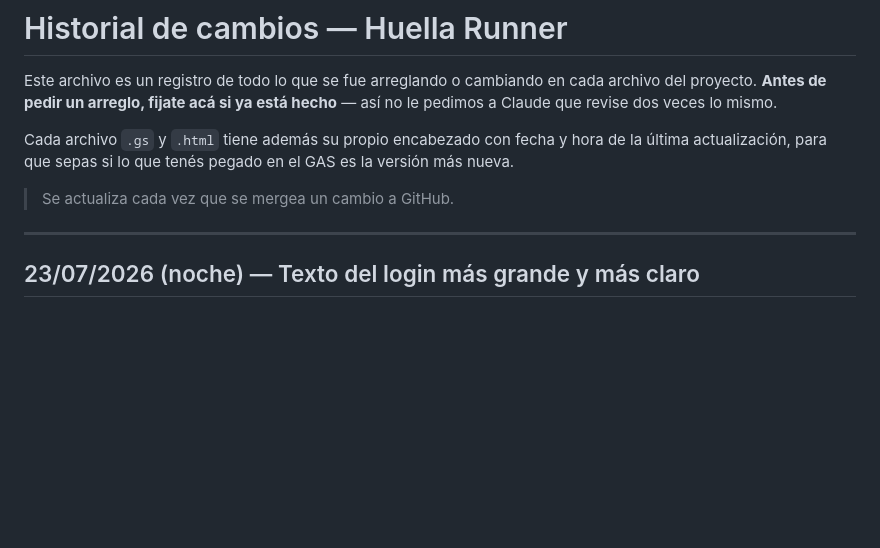
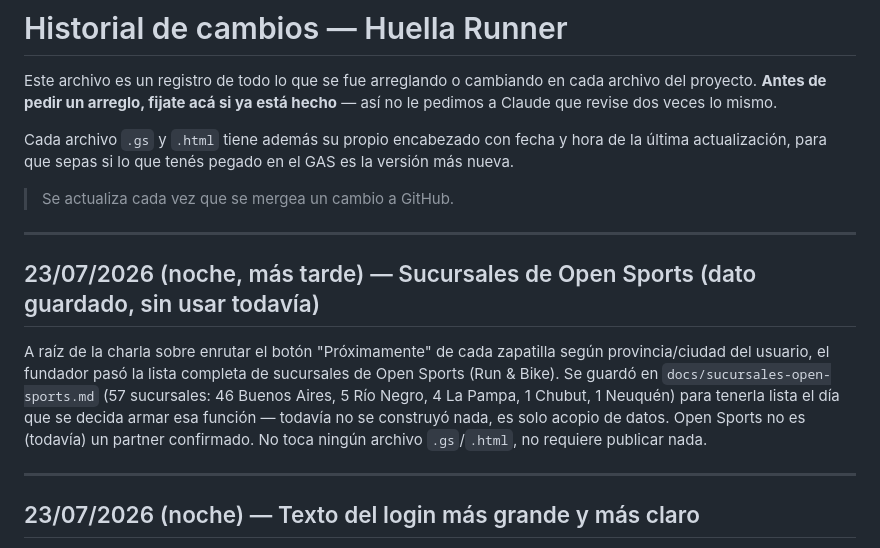
Before and after one commit to runnerslabmdq-dotcom/huella-runner, a Markdown page: HISTORIAL-CAMBIOS.md, the part around the change. Rendered like a GitHub page; blank space fills up the shorter version.

```diff
--- a/HISTORIAL-CAMBIOS.md
+++ b/HISTORIAL-CAMBIOS.md
@@ -9,6 +9,19 @@ hora de la última actualización, para que sepas si lo que tenés pegado en
 el GAS es la versión más nueva.
 
 > Se actualiza cada vez que se mergea un cambio a GitHub.
+
+---
+
+## 23/07/2026 (noche, más tarde) — Sucursales de Open Sports (dato guardado, sin usar todavía)
+
+A raíz de la charla sobre enrutar el botón "Próximamente" de cada
+zapatilla según provincia/ciudad del usuario, el fundador pasó la lista
+completa de sucursales de Open Sports (Run & Bike). Se guardó en
+`docs/sucursales-open-sports.md` (57 sucursales: 46 Buenos Aires, 5 Río
+Negro, 4 La Pampa, 1 Chubut, 1 Neuquén) para tenerla lista el día que
+se decida armar esa función — todavía no se construyó nada, es solo
+acopio de datos. Open Sports no es (todavía) un partner confirmado.
+No toca ningún archivo `.gs`/`.html`, no requiere publicar nada.
 
 ---
 
```
Also changed, not shown: docs/sucursales-open-sports.md (added, +99 -0 lines).
